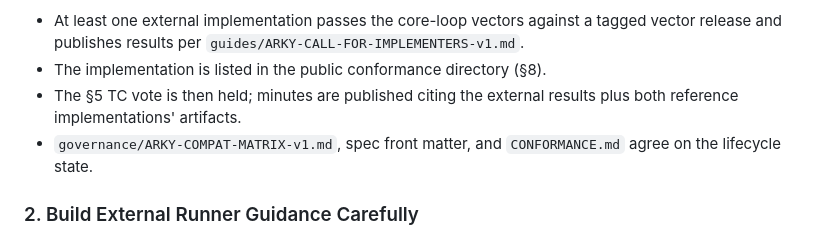
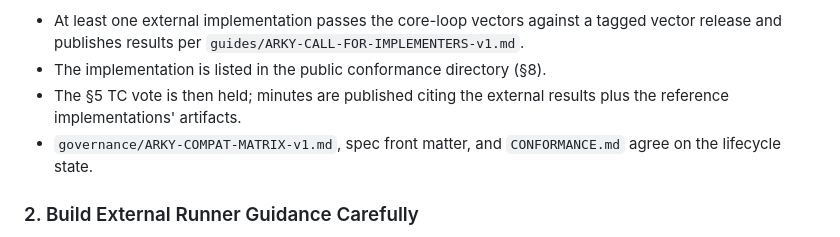
Before and after one commit to arky-foundation/arky.foundation, a Markdown page: NEXT_STEPS.md, the part around the change. GitHub-like rendering.

```diff
--- a/NEXT_STEPS.md
+++ b/NEXT_STEPS.md
@@ -39,7 +39,7 @@ Definition of done:
   `guides/ARKY-CALL-FOR-IMPLEMENTERS-v1.md`.
 - The implementation is listed in the public conformance directory (§8).
 - The §5 TC vote is then held; minutes are published citing the external
-  results plus both reference implementations' artifacts.
+  results plus the reference implementations' artifacts.
 - `governance/ARKY-COMPAT-MATRIX-v1.md`, spec front matter, and
   `CONFORMANCE.md` agree on the lifecycle state.
 
```
Also changed, not shown: CONFORMANCE.md (+4 -4 lines), vectors/README.md (+1 -1 lines).
